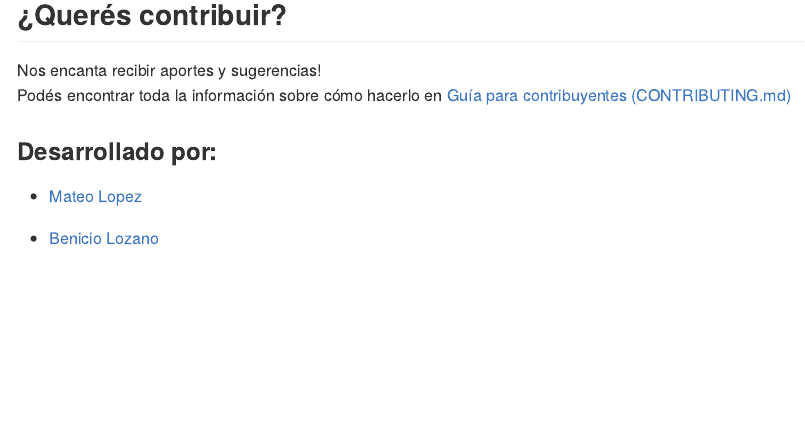
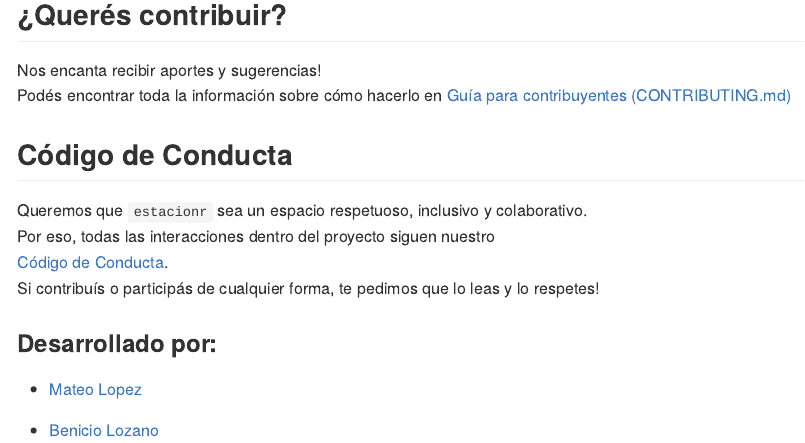
Before and after one commit to ifylopez/estacionr, an R Markdown document (README.Rmd): the page in a window 1100 px wide, from 1880 px down. Rendered offline with R 4.5, knitr and Pandoc, with nearby package versions; badge pictures from the web are left out.

Commit message:
Agrego el codigo de conducta

```diff
--- a/README.Rmd
+++ b/README.Rmd
@@ -91,6 +91,16 @@ Nos encanta recibir aportes y sugerencias!
 Podés encontrar toda la información sobre cómo hacerlo en [Guía para contribuyentes (CONTRIBUTING.md)](CONTRIBUTING.md)
 
 
+
+## Código de Conducta
+
+Queremos que `estacionr` sea un espacio respetuoso, inclusivo y colaborativo.
+Por eso, todas las interacciones dentro del proyecto siguen nuestro
+[Código de Conducta](CODE_OF_CONDUCT.md).
+Si contribuís o participás de cualquier forma, te pedimos que lo leas y lo respetes!
+
+
+
 ### Desarrollado por:
 
 - [Mateo Lopez](https://github.com/ifylopez)
```
